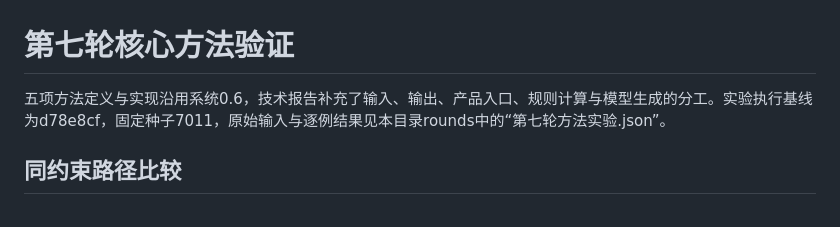
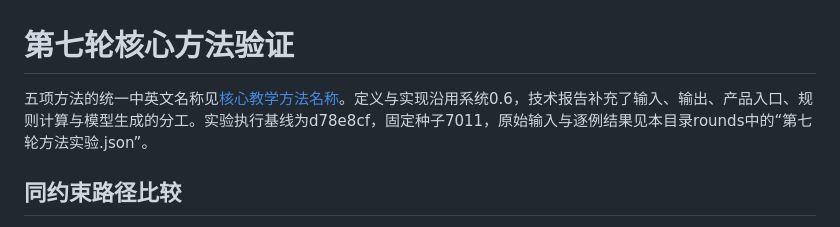
Before and after one commit to Sunny1004-7/xuemai-ai-platform, a Markdown page: docs/ALGORITHMS_V7.md, the part around the change. Drawn GitHub-style.

```diff
--- a/docs/ALGORITHMS_V7.md
+++ b/docs/ALGORITHMS_V7.md
@@ -1,6 +1,6 @@
 # 第七轮核心方法验证
 
-五项方法定义与实现沿用系统0.6，技术报告补充了输入、输出、产品入口、规则计算与模型生成的分工。实验执行基线为d78e8cf，固定种子7011，原始输入与逐例结果见本目录rounds中的“第七轮方法实验.json”。
+五项方法的统一中英文名称见[核心教学方法名称](METHOD_TERMS.md)。定义与实现沿用系统0.6，技术报告补充了输入、输出、产品入口、规则计算与模型生成的分工。实验执行基线为d78e8cf，固定种子7011，原始输入与逐例结果见本目录rounds中的“第七轮方法实验.json”。
 
 ## 同约束路径比较
 
```
Also changed, not shown: README.md (+15 -3 lines), docs/METHOD_TERMS.md (added, +13 -0 lines), docs/figures/xuemai-framework.png, 9 other files.
